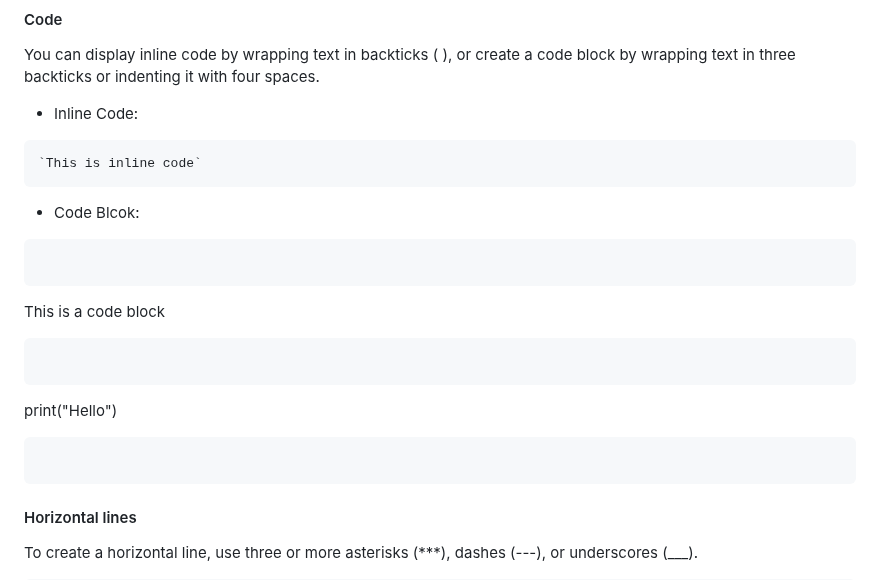
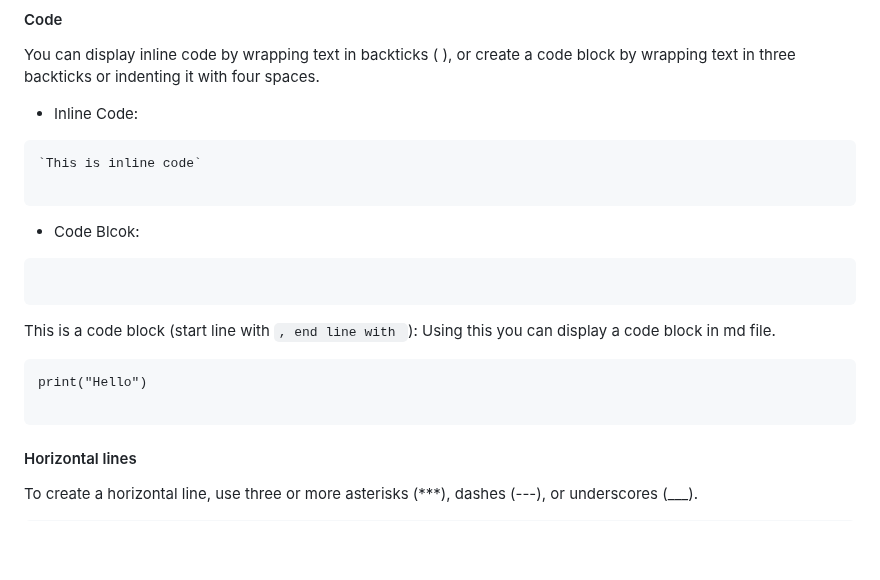
Before and after one commit to MK316/Coding4ET, a Markdown page: Lessons/Lesson02-3.md, the part around the change. GitHub-like rendering; blank space fills up the shorter version.

````diff
--- a/Lessons/Lesson02-3.md
+++ b/Lessons/Lesson02-3.md
@@ -110,17 +110,17 @@ You can display inline code by wrapping text in backticks ( ), or create a code
 + Inline Code:
 ```
 `This is inline code`
+
 ```
 
 + Code Blcok:
 ```markdown
 
 ```
-This is a code block
-```
+This is a code block (start line with ```, end line with ```): Using this you can display a code block in md file.
 ```
 print("Hello")
-```
+
 ```
 
 #### Horizontal lines
````
